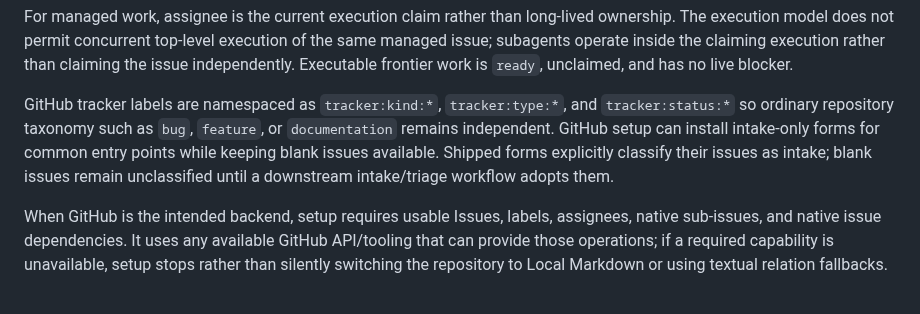
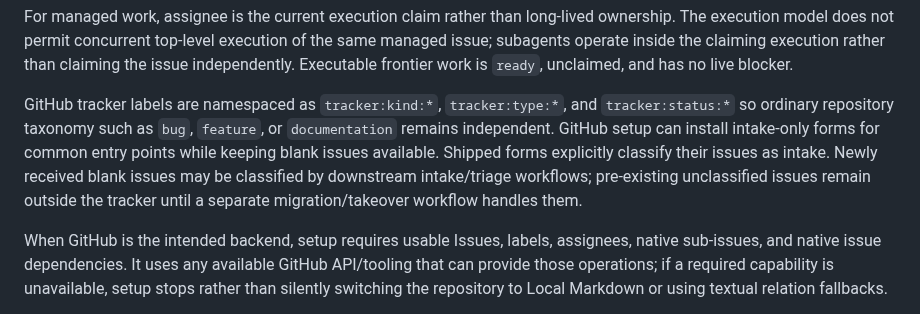
Before and after one commit to NoneMore/skills, a Markdown page: project-skills/README.md, the part around the change. Rendered like a GitHub page.

Commit message:
clarify blank issue classification boundary

```diff
--- a/project-skills/README.md
+++ b/project-skills/README.md
@@ -25,7 +25,7 @@ External intake remains separate from managed work so reporter identity, evidenc
 
 For managed work, assignee is the current execution claim rather than long-lived ownership. The execution model does not permit concurrent top-level execution of the same managed issue; subagents operate inside the claiming execution rather than claiming the issue independently. Executable frontier work is `ready`, unclaimed, and has no live blocker.
 
-GitHub tracker labels are namespaced as `tracker:kind:*`, `tracker:type:*`, and `tracker:status:*` so ordinary repository taxonomy such as `bug`, `feature`, or `documentation` remains independent. GitHub setup can install intake-only forms for common entry points while keeping blank issues available. Shipped forms explicitly classify their issues as intake; blank issues remain unclassified until a downstream intake/triage workflow adopts them.
+GitHub tracker labels are namespaced as `tracker:kind:*`, `tracker:type:*`, and `tracker:status:*` so ordinary repository taxonomy such as `bug`, `feature`, or `documentation` remains independent. GitHub setup can install intake-only forms for common entry points while keeping blank issues available. Shipped forms explicitly classify their issues as intake. Newly received blank issues may be classified by downstream intake/triage workflows; pre-existing unclassified issues remain outside the tracker until a separate migration/takeover workflow handles them.
 
 When GitHub is the intended backend, setup requires usable Issues, labels, assignees, native sub-issues, and native issue dependencies. It uses any available GitHub API/tooling that can provide those operations; if a required capability is unavailable, setup stops rather than silently switching the repository to Local Markdown or using textual relation fallbacks.
 
```
